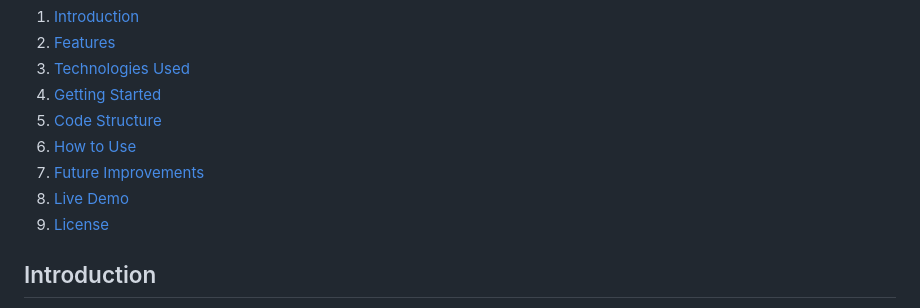
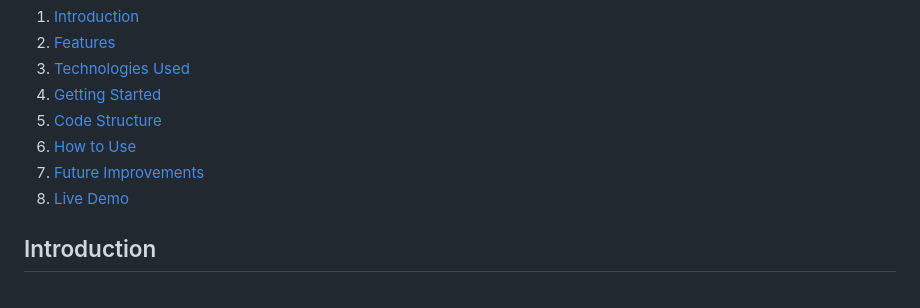
Before and after one commit to hamzanazir27/Mapty-OOP-based-javascript-Project, a Markdown page: readme.md, the part around the change. Drawn GitHub-style.

```diff
--- a/readme.md
+++ b/readme.md
@@ -10,7 +10,7 @@
 6. [How to Use](#how-to-use)
 7. [Future Improvements](#future-improvements)
 8. [Live Demo](#live-demo)
-9. [License](#license)
+
 
 ## Introduction
 
```
